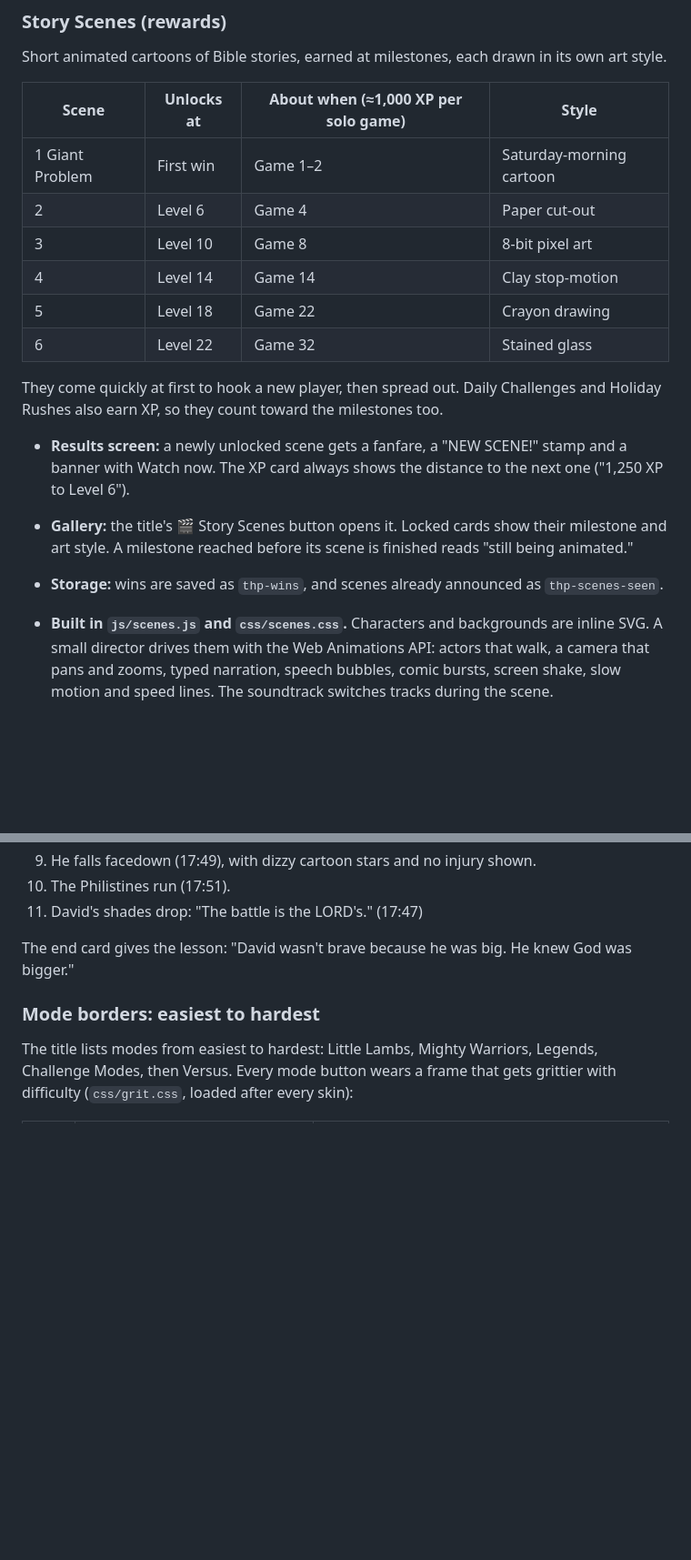
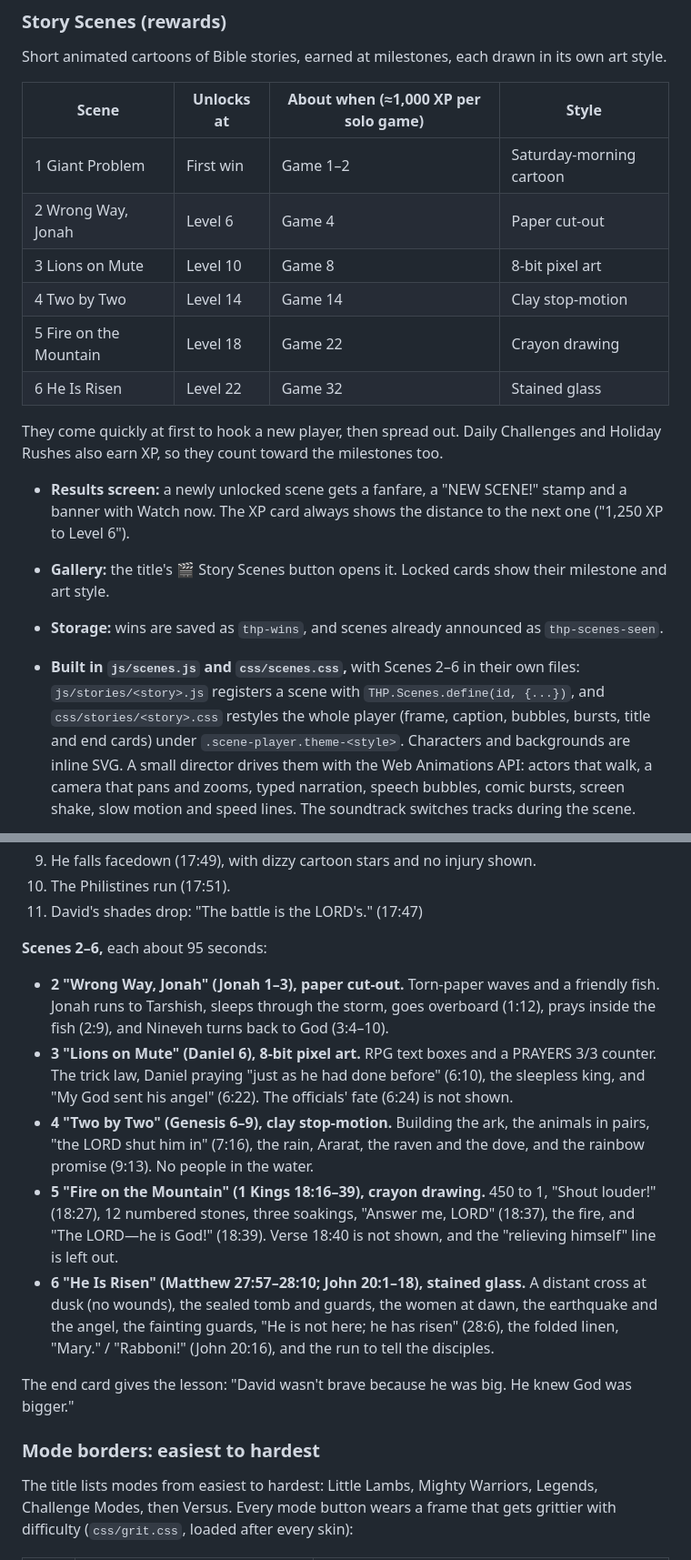
Before and after one commit to mountaindrowner/Trivia-Party, a Markdown page: DESIGN.md, 2 parts joined by grey strips. Shown at 91% size. GitHub-like rendering; blank space fills up the shorter version.

Commit message:
Docs: Story Scenes 2-6
Co-Authored-By: Claude Opus 5.5 <noreply@anthropic.com>
Claude-Session: https://claude.ai/code/session_01RbzuqviSW2mJ3KnBFf48Qe

```diff
--- a/DESIGN.md
+++ b/DESIGN.md
@@ -250,11 +250,11 @@ Short animated cartoons of Bible stories, earned at milestones, each drawn in it
 | Scene | Unlocks at | About when (≈1,000 XP per solo game) | Style |
 |---|---|---|---|
 | 1 Giant Problem | First win | Game 1–2 | Saturday-morning cartoon |
-| 2 | Level 6 | Game 4 | Paper cut-out |
-| 3 | Level 10 | Game 8 | 8-bit pixel art |
-| 4 | Level 14 | Game 14 | Clay stop-motion |
-| 5 | Level 18 | Game 22 | Crayon drawing |
-| 6 | Level 22 | Game 32 | Stained glass |
+| 2 Wrong Way, Jonah | Level 6 | Game 4 | Paper cut-out |
+| 3 Lions on Mute | Level 10 | Game 8 | 8-bit pixel art |
+| 4 Two by Two | Level 14 | Game 14 | Clay stop-motion |
+| 5 Fire on the Mountain | Level 18 | Game 22 | Crayon drawing |
+| 6 He Is Risen | Level 22 | Game 32 | Stained glass |
 
 They come quickly at first to hook a new player, then spread out. Daily Challenges and Holiday Rushes also earn
 XP, so they count toward the milestones too.
@@ -262,10 +262,11 @@ XP, so they count toward the milestones too.
 - **Results screen:** a newly unlocked scene gets a fanfare, a "NEW SCENE!" stamp and a banner with Watch now.
   The XP card always shows the distance to the next one ("1,250 XP to Level 6").
 - **Gallery:** the title's 🎬 Story Scenes button opens it. Locked cards show their milestone and art style.
-  A milestone reached before its scene is finished reads "still being animated."
 - **Storage:** wins are saved as `thp-wins`, and scenes already announced as `thp-scenes-seen`.
 
-- **Built in `js/scenes.js` and `css/scenes.css`.** Characters and backgrounds are inline SVG. A small director drives
+- **Built in `js/scenes.js` and `css/scenes.css`,** with Scenes 2–6 in their own files: `js/stories/<story>.js`
+  registers a scene with `THP.Scenes.define(id, {...})`, and `css/stories/<story>.css` restyles the whole player
+  (frame, caption, bubbles, bursts, title and end cards) under `.scene-player.theme-<style>`. Characters and backgrounds are inline SVG. A small director drives
   them with the Web Animations API: actors that walk, a camera that pans and zooms, typed narration, speech bubbles,
   comic bursts, screen shake, slow motion and speed lines. The soundtrack switches tracks during the scene.
 - **Controls:** tap the picture (or Space/Enter) to rush the current beat; Skip or Esc jumps to the end card.
@@ -285,6 +286,21 @@ XP, so they count toward the milestones too.
 9. He falls facedown (17:49), with dizzy cartoon stars and no injury shown.
 10. The Philistines run (17:51).
 11. David's shades drop: "The battle is the LORD's." (17:47)
+
+**Scenes 2–6,** each about 95 seconds:
+- **2 "Wrong Way, Jonah" (Jonah 1–3), paper cut-out.** Torn-paper waves and a friendly fish. Jonah runs to Tarshish,
+  sleeps through the storm, goes overboard (1:12), prays inside the fish (2:9), and Nineveh turns back to God (3:4–10).
+- **3 "Lions on Mute" (Daniel 6), 8-bit pixel art.** RPG text boxes and a PRAYERS 3/3 counter. The trick law, Daniel
+  praying "just as he had done before" (6:10), the sleepless king, and "My God sent his angel" (6:22). The officials'
+  fate (6:24) is not shown.
+- **4 "Two by Two" (Genesis 6–9), clay stop-motion.** Building the ark, the animals in pairs, "the LORD shut him in"
+  (7:16), the rain, Ararat, the raven and the dove, and the rainbow promise (9:13). No people in the water.
+- **5 "Fire on the Mountain" (1 Kings 18:16–39), crayon drawing.** 450 to 1, "Shout louder!" (18:27), 12 numbered
+  stones, three soakings, "Answer me, LORD" (18:37), the fire, and "The LORD—he is God!" (18:39). Verse 18:40 is not
+  shown, and the "relieving himself" line is left out.
+- **6 "He Is Risen" (Matthew 27:57–28:10; John 20:1–18), stained glass.** A distant cross at dusk (no wounds), the
+  sealed tomb and guards, the women at dawn, the earthquake and the angel, the fainting guards, "He is not here; he
+  has risen" (28:6), the folded linen, "Mary." / "Rabboni!" (John 20:16), and the run to tell the disciples.
 
 The end card gives the lesson: "David wasn't brave because he was big. He knew God was bigger."
 
```
Also changed, not shown: README.md (+2 -1 lines).
